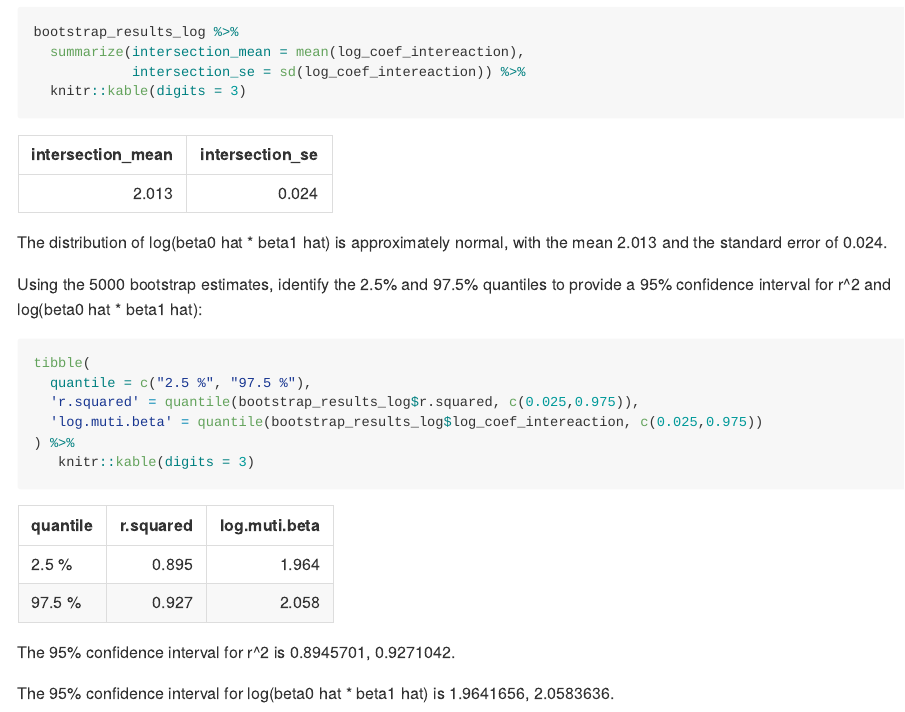
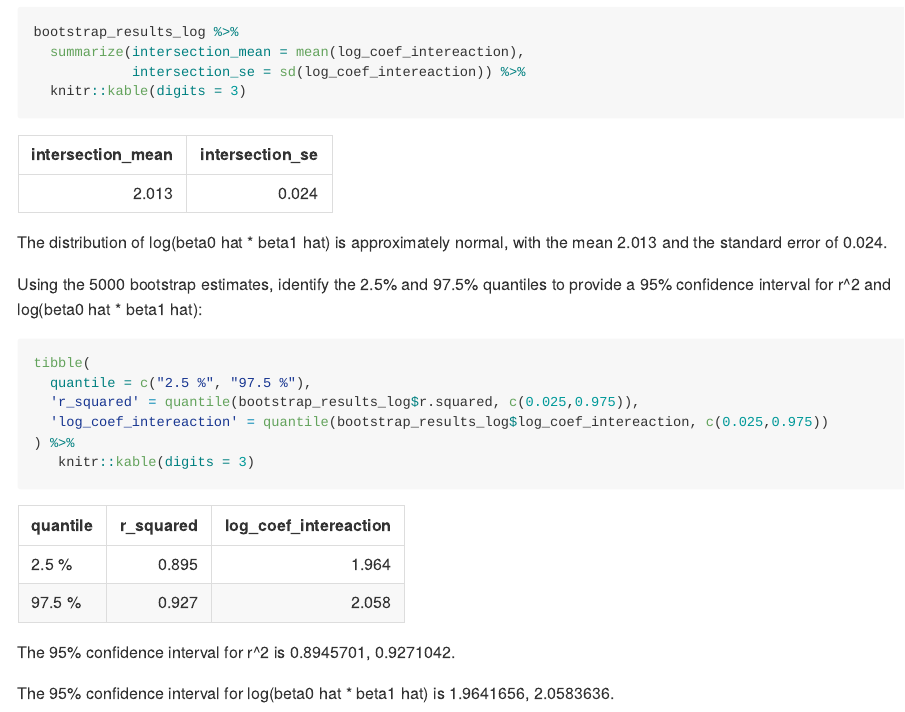
Before and after one commit to chenxi-liu233/p8105_hw6_cl4044, an R Markdown document (p8105_hw6_cl4044.Rmd): the page in a window 1100 px wide, from 11770 px down. The pictures show the output file p8105_hw6_cl4044.md that the author committed with the source, drawn offline in the style of GitHub; long lines of code are wrapped.

Commit message:
minor change

````diff
--- a/p8105_hw6_cl4044.Rmd
+++ b/p8105_hw6_cl4044.Rmd
@@ -333,8 +333,8 @@ Using the 5000 bootstrap estimates, identify the 2.5% and 97.5% quantiles to pro
 ```{r}
 tibble(
   quantile = c("2.5 %", "97.5 %"),
-  'r.squared' = quantile(bootstrap_results_log$r.squared, c(0.025,0.975)),
-  'log.muti.beta' = quantile(bootstrap_results_log$log_coef_intereaction, c(0.025,0.975))
+  'r_squared' = quantile(bootstrap_results_log$r.squared, c(0.025,0.975)),
+  'log_coef_intereaction' = quantile(bootstrap_results_log$log_coef_intereaction, c(0.025,0.975))
 ) %>%
    knitr::kable(digits = 3)
 ```
````
Also changed, not shown: p8105_hw6_cl4044.md, p8105_hw6_cl4044_files/figure-gfm/unnamed-chunk-11-1.png.
